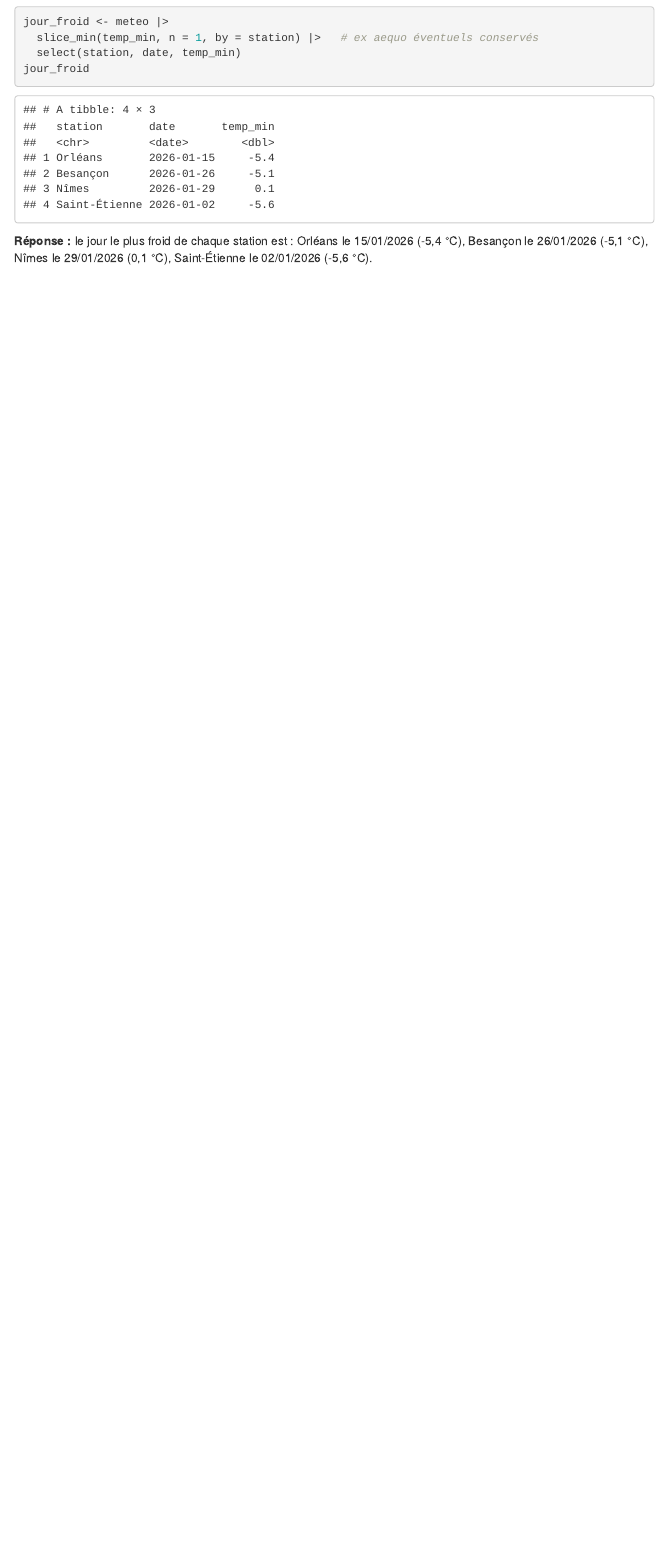
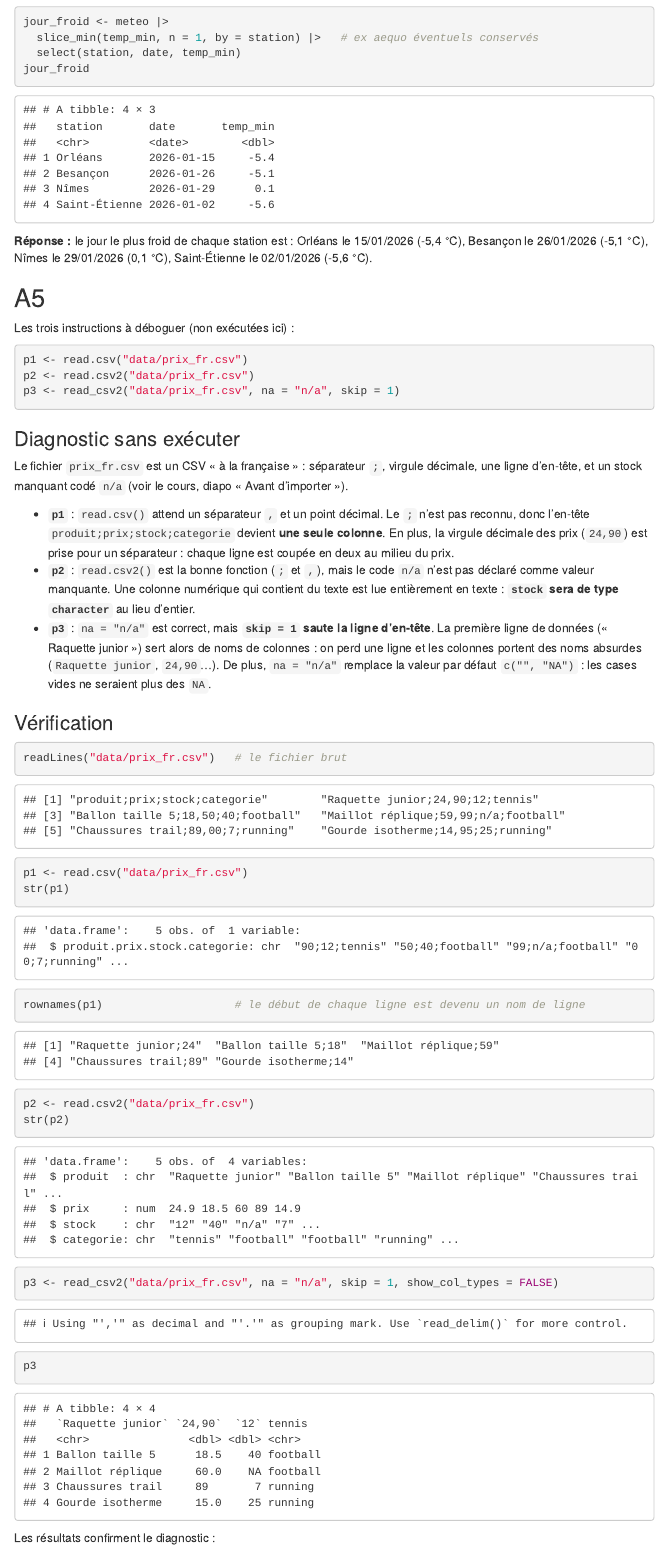
Before and after one commit to remipierron/TP5_R, an R Markdown document (tp5_pierron_remi.Rmd): the page in a window 1100 px wide, from 8610 px down. The pictures show the output file tp5_pierron_remi.html that the author committed with the source, opened offline; menus at the side of the page are left out.

Commit message:
question A5

````diff
--- a/tp5_pierron_remi.Rmd
+++ b/tp5_pierron_remi.Rmd
@@ -275,3 +275,39 @@ jour_froid
 ```
 
 **Réponse :** le jour le plus froid de chaque station est : `r paste0(jour_froid$station, " le ", format(jour_froid$date, "%d/%m/%Y"), " (", fr(jour_froid$temp_min), " °C)", collapse = ", ")`.
+
+## A5
+
+Les trois instructions à déboguer (non exécutées ici) :
+
+```{r A5-enonce, eval=FALSE}
+p1 <- read.csv("data/prix_fr.csv")
+p2 <- read.csv2("data/prix_fr.csv")
+p3 <- read_csv2("data/prix_fr.csv", na = "n/a", skip = 1)
+```
+
+### Diagnostic sans exécuter
+
+Le fichier `prix_fr.csv` est un CSV « à la française » : séparateur `;`, virgule décimale, une ligne d'en-tête, et un stock manquant codé `n/a` (voir le cours, diapo « Avant d'importer »).
+
+- **`p1`** : `read.csv()` attend un séparateur `,` et un point décimal. Le `;` n'est pas reconnu, donc l'en-tête `produit;prix;stock;categorie` devient **une seule colonne**. En plus, la virgule décimale des prix (`24,90`) est prise pour un séparateur : chaque ligne est coupée en deux au milieu du prix.
+- **`p2`** : `read.csv2()` est la bonne fonction (`;` et `,`), mais le code `n/a` n'est pas déclaré comme valeur manquante. Une colonne numérique qui contient du texte est lue entièrement en texte : **`stock` sera de type `character`** au lieu d'entier.
+- **`p3`** : `na = "n/a"` est correct, mais **`skip = 1` saute la ligne d'en-tête**. La première ligne de données (« Raquette junior ») sert alors de noms de colonnes : on perd une ligne et les colonnes portent des noms absurdes (`Raquette junior`, `24,90`…). De plus, `na = "n/a"` remplace la valeur par défaut `c("", "NA")` : les cases vides ne seraient plus des `NA`.
+
+### Vérification
+
+```{r A5-verif}
+readLines("data/prix_fr.csv")   # le fichier brut
+
+p1 <- read.csv("data/prix_fr.csv")
+str(p1)
+rownames(p1)                    # le début de chaque ligne est devenu un nom de ligne
+
+p2 <- read.csv2("data/prix_fr.csv")
+str(p2)
+
+p3 <- read_csv2("data/prix_fr.csv", na = "n/a", skip = 1, show_col_types = FALSE)
+p3
+```
+
+Les résultats confirment le diagnostic :
````
Also changed, not shown: tp5_pierron_remi.html, tp5_pierron_remi.Rmd (32 more changed lines).
